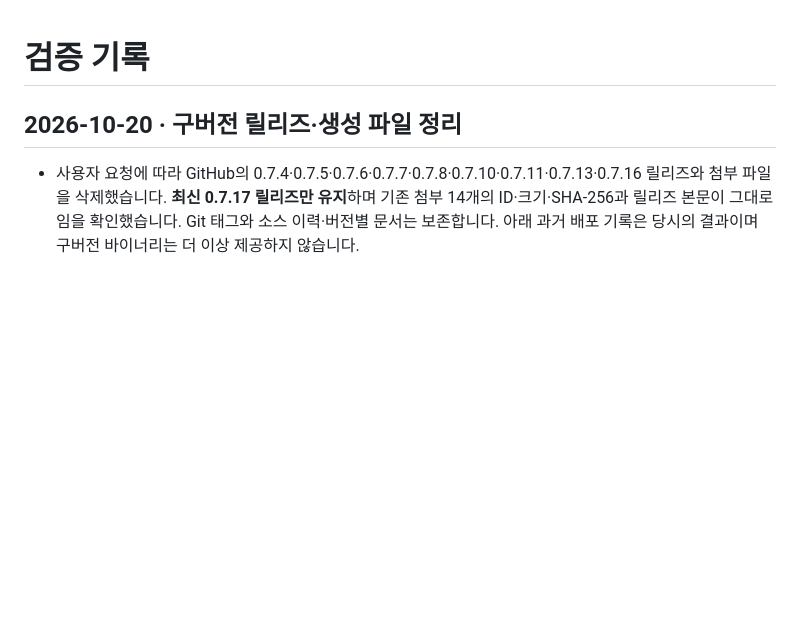
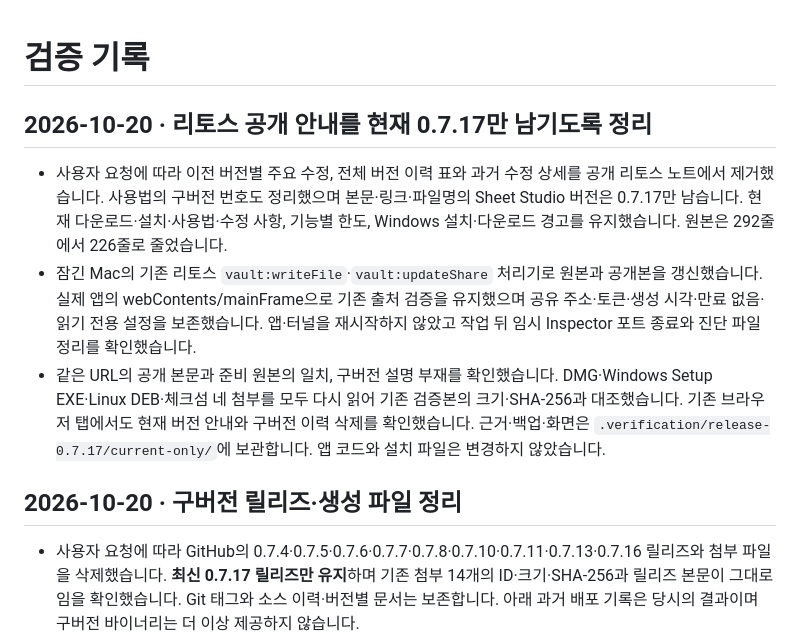
Before and after one commit to beaur8-prog/sheet-studio, a Markdown page: VALIDATION.md, the part around the change. Drawn GitHub-style; blank space fills up the shorter version.

Commit message:
Keep Lithos public guide focused on the current release

```diff
--- a/VALIDATION.md
+++ b/VALIDATION.md
@@ -1,4 +1,10 @@
 # 검증 기록
+
+## 2026-10-20 · 리토스 공개 안내를 현재 0.7.17만 남기도록 정리
+
+- 사용자 요청에 따라 이전 버전별 주요 수정, 전체 버전 이력 표와 과거 수정 상세를 공개 리토스 노트에서 제거했습니다. 사용법의 구버전 번호도 정리했으며 본문·링크·파일명의 Sheet Studio 버전은 0.7.17만 남습니다. 현재 다운로드·설치·사용법·수정 사항, 기능별 한도, Windows 설치·다운로드 경고를 유지했습니다. 원본은 292줄에서 226줄로 줄었습니다.
+- 잠긴 Mac의 기존 리토스 `vault:writeFile`·`vault:updateShare` 처리기로 원본과 공개본을 갱신했습니다. 실제 앱의 webContents/mainFrame으로 기존 출처 검증을 유지했으며 공유 주소·토큰·생성 시각·만료 없음·읽기 전용 설정을 보존했습니다. 앱·터널을 재시작하지 않았고 작업 뒤 임시 Inspector 포트 종료와 진단 파일 정리를 확인했습니다.
+- 같은 URL의 공개 본문과 준비 원본의 일치, 구버전 설명 부재를 확인했습니다. DMG·Windows Setup EXE·Linux DEB·체크섬 네 첨부를 모두 다시 읽어 기존 검증본의 크기·SHA-256과 대조했습니다. 기존 브라우저 탭에서도 현재 버전 안내와 구버전 이력 삭제를 확인했습니다. 근거·백업·화면은 `.verification/release-0.7.17/current-only/`에 보관합니다. 앱 코드와 설치 파일은 변경하지 않았습니다.
 
 ## 2026-10-20 · 구버전 릴리즈·생성 파일 정리
 
```
Also changed, not shown: docs/RELEASING.md (+2 -0 lines).
